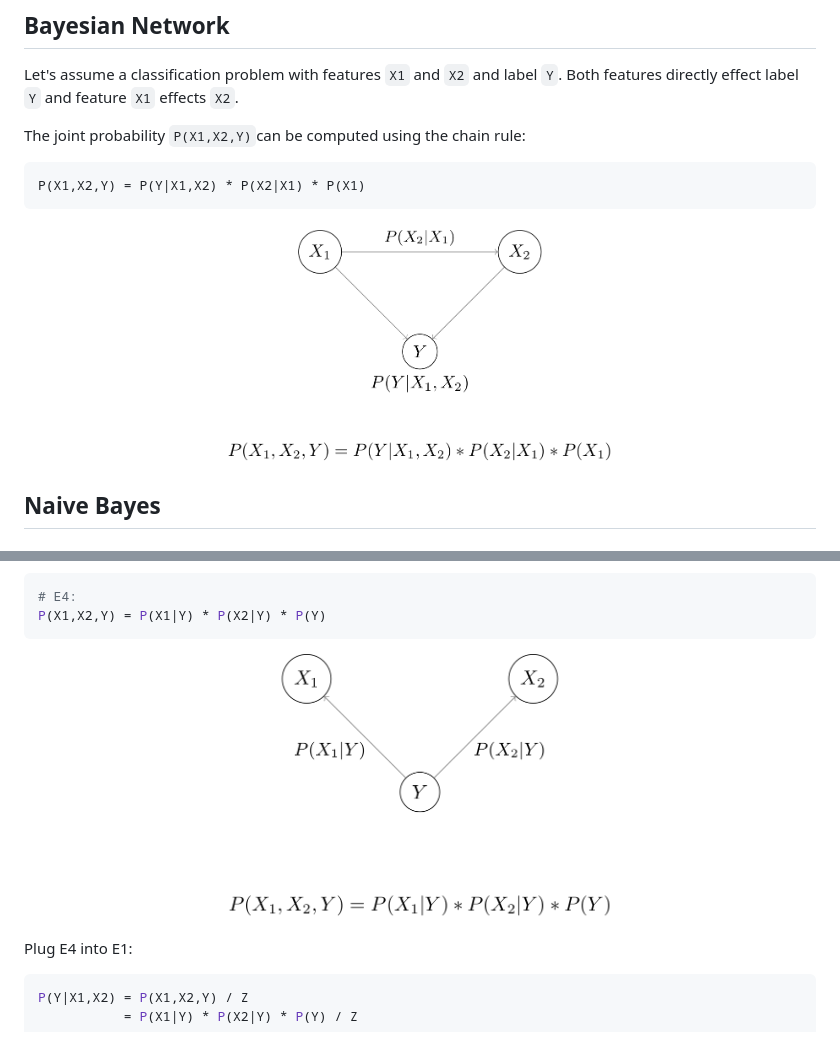
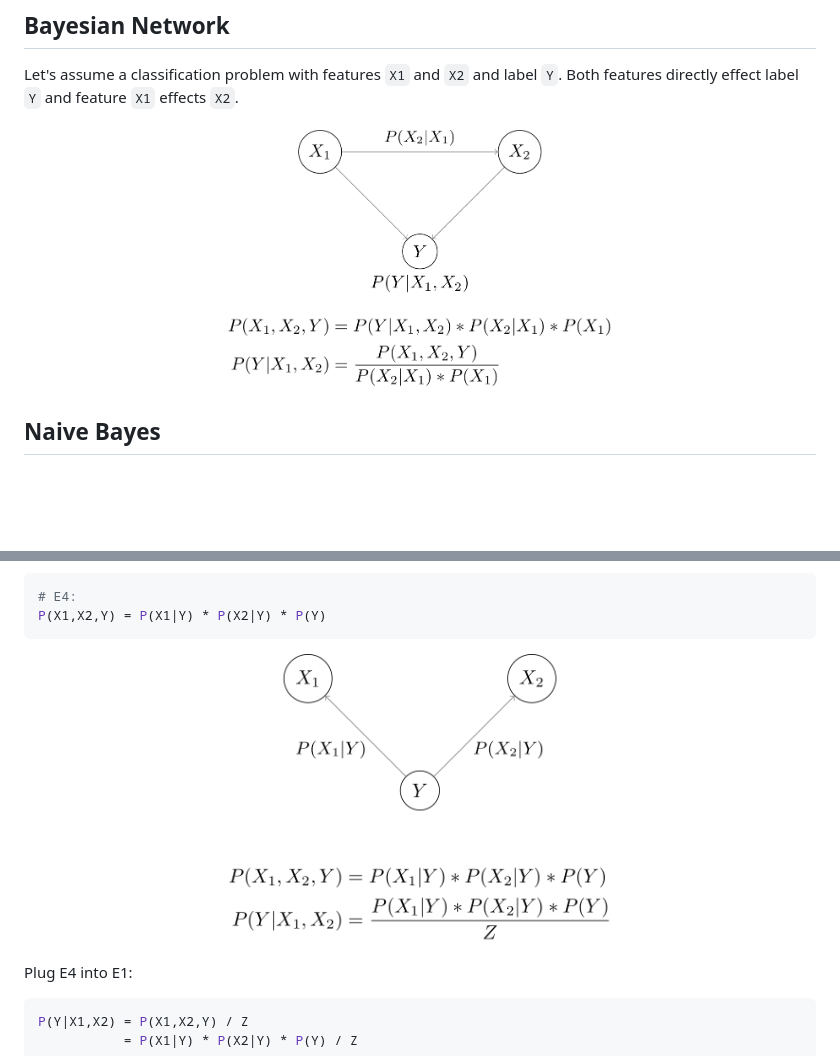
Before and after one commit to kiwi-src/notes, a Markdown page: bayesian_network/README.md, 2 parts joined by grey strips. Rendered like a GitHub page; pictures changed too: bayesian_network/bayesian-network.png, bayesian_network/naive-bayes.png; blank space fills up the shorter version.

````diff
--- a/bayesian_network/README.md
+++ b/bayesian_network/README.md
@@ -2,11 +2,6 @@
 
 ## Bayesian Network
 Let's assume a classification problem with features `X1` and `X2` and label `Y`. Both features directly effect label `Y` and feature `X1` effects `X2`.
-
-The joint probability `P(X1,X2,Y)`can be computed using the chain rule:
-```
-P(X1,X2,Y) = P(Y|X1,X2) * P(X2|X1) * P(X1)
-```
 
 <p align="center">
 <img src="bayesian-network.png" width="50%">
````
Also changed, not shown: other parts of bayesian_network/README.md (+1 -1 lines).
